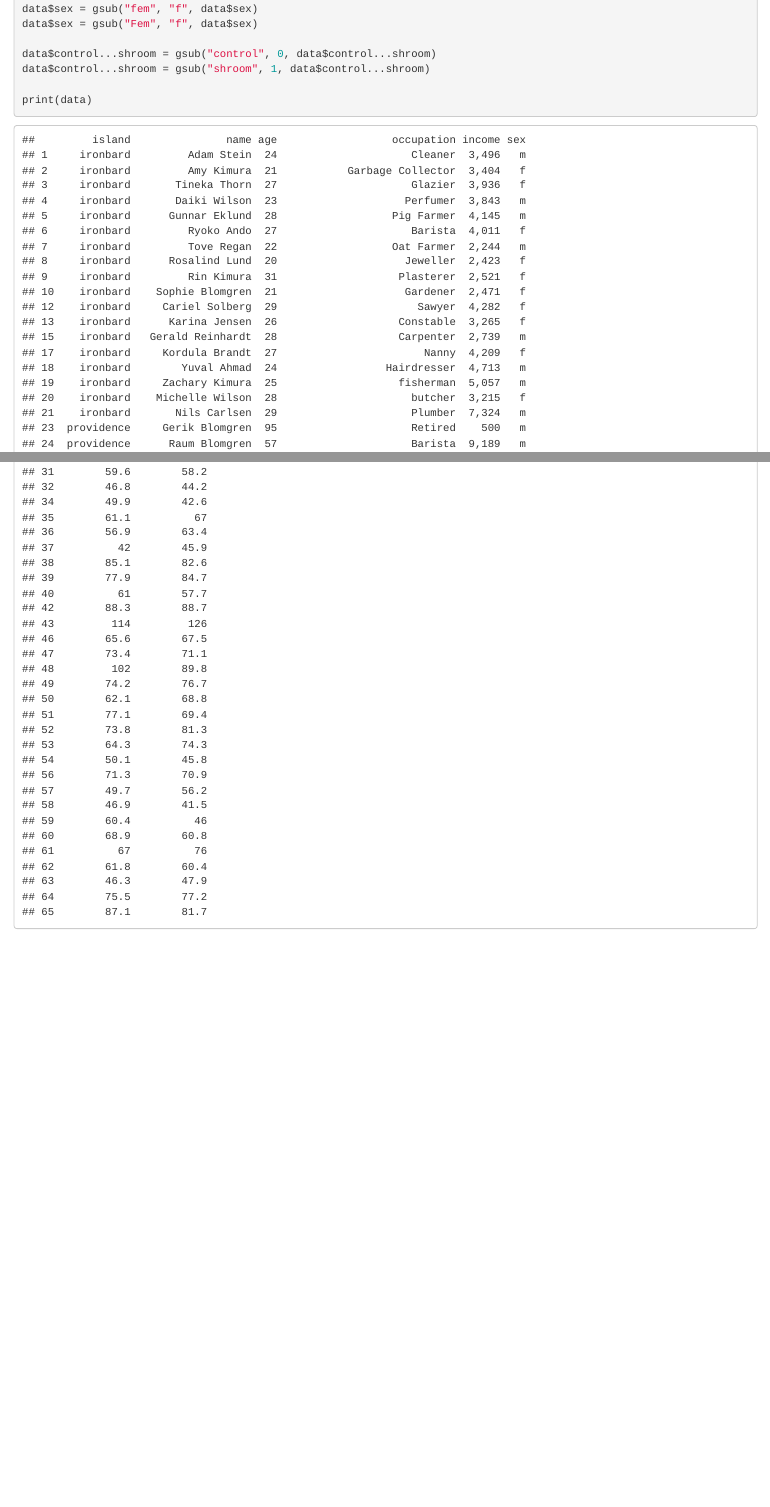
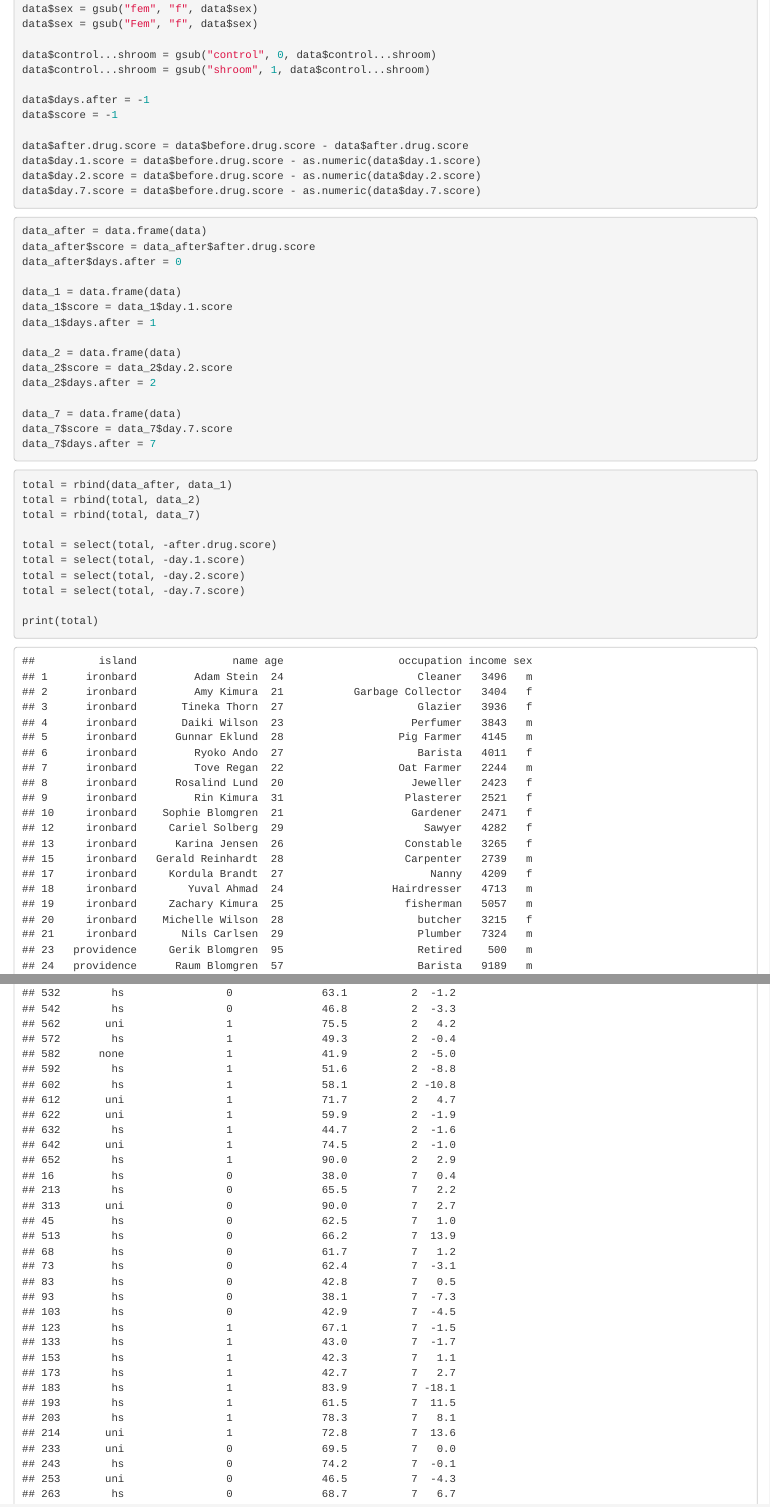
Before and after one commit to JeremyHub/125_islands_simulation_data_project, an R Markdown document (islands_data_work.Rmd): the page in a window 1100 px wide, from 890 px down before the commit and from 930 px down after it, so that both start at the same text, and a second part further down, joined at a grey line. Rendered offline with R 4.5, knitr and Pandoc, with nearby package versions; some code elsewhere in the file could not run offline; common packages that the code uses without loading them are loaded.

Commit message:
Update islands_data_work.Rmd

````diff
--- a/islands_data_work.Rmd
+++ b/islands_data_work.Rmd
@@ -34,5 +36,44 @@ data$sex = gsub("Fem", "f", data$sex)
 data$control...shroom = gsub("control", 0, data$control...shroom)
 data$control...shroom = gsub("shroom", 1, data$control...shroom)
 
-print(data)
+data$days.after = -1
+data$score = -1
+
+data$after.drug.score = data$before.drug.score - data$after.drug.score
+data$day.1.score = data$before.drug.score - as.numeric(data$day.1.score)
+data$day.2.score = data$before.drug.score - as.numeric(data$day.2.score)
+data$day.7.score = data$before.drug.score - as.numeric(data$day.7.score)
 ```
+
+```{r}
+data_after = data.frame(data)
+data_after$score = data_after$after.drug.score
+data_after$days.after = 0
+
+data_1 = data.frame(data)
+data_1$score = data_1$day.1.score
+data_1$days.after = 1
+
+data_2 = data.frame(data)
+data_2$score = data_2$day.2.score
+data_2$days.after = 2
+
+data_7 = data.frame(data)
+data_7$score = data_7$day.7.score
+data_7$days.after = 7
+```
+
+```{r}
+total = rbind(data_after, data_1)
+total = rbind(total, data_2)
+total = rbind(total, data_7)
+
+total = select(total, -after.drug.score)
+total = select(total, -day.1.score)
+total = select(total, -day.2.score)
+total = select(total, -day.7.score)
+
+print(total)
+```
+
+```{r}
````
Also changed, not shown: islands_data_work.Rmd (14 more changed lines).
